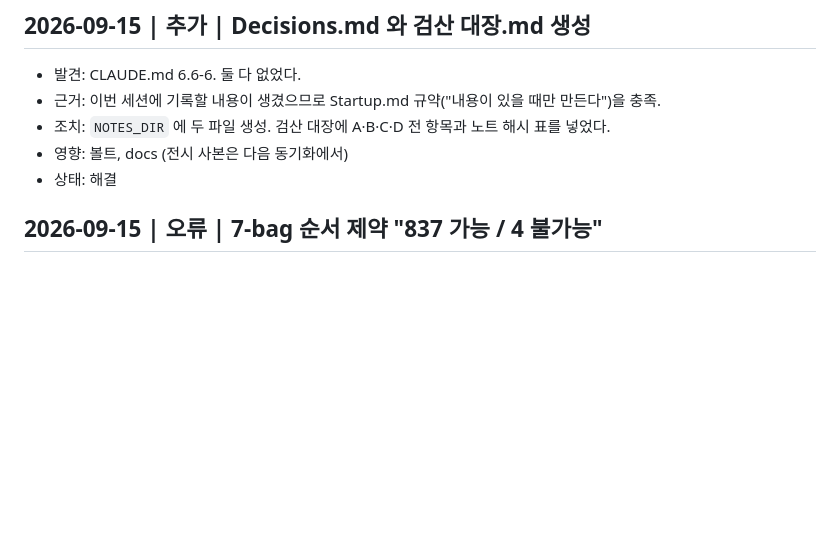
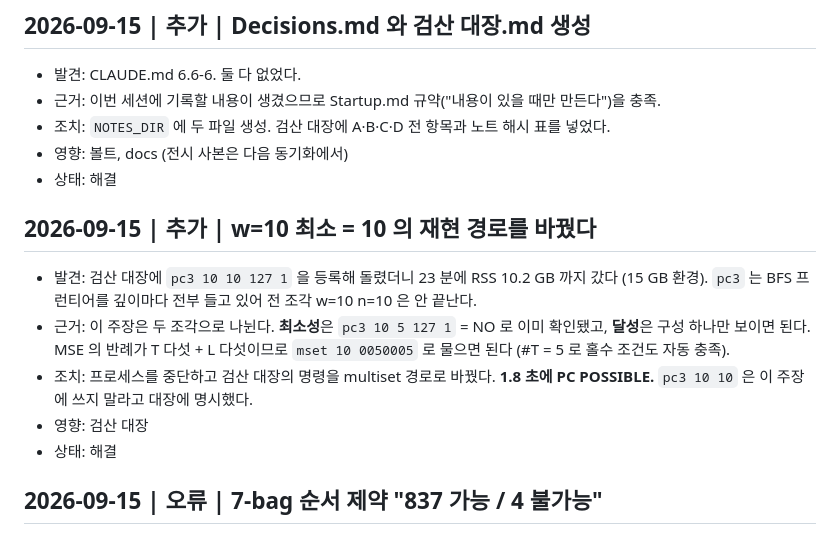
Before and after one commit to KJH-code/tetris-dynamic-tilings, a Markdown page: docs/ko/decisions-ko.md, the part around the change. GitHub-like rendering; blank space fills up the shorter version.

Commit message:
sync: refresh ledger and decisions copies
Co-Authored-By: Claude Opus 5 <noreply@anthropic.com>
Claude-Session: https://claude.ai/code/session_0118FaHdVwXoMn8JUHikzaeY

```diff
--- a/docs/ko/decisions-ko.md
+++ b/docs/ko/decisions-ko.md
@@ -35,6 +35,18 @@
 - 근거: 이번 세션에 기록할 내용이 생겼으므로 Startup.md 규약("내용이 있을 때만 만든다")을 충족.
 - 조치: `NOTES_DIR` 에 두 파일 생성. 검산 대장에 A·B·C·D 전 항목과 노트 해시 표를 넣었다.
 - 영향: 볼트, docs (전시 사본은 다음 동기화에서)
+- 상태: 해결
+
+## 2026-09-15 | 추가 | w=10 최소 = 10 의 재현 경로를 바꿨다
+
+- 발견: 검산 대장에 `pc3 10 10 127 1` 을 등록해 돌렸더니 23 분에 RSS 10.2 GB 까지 갔다
+  (15 GB 환경). `pc3` 는 BFS 프런티어를 깊이마다 전부 들고 있어 전 조각 w=10 n=10 은 안 끝난다.
+- 근거: 이 주장은 두 조각으로 나뉜다. **최소성**은 `pc3 10 5 127 1` = NO 로 이미 확인됐고,
+  **달성**은 구성 하나만 보이면 된다. MSE 의 반례가 T 다섯 + L 다섯이므로
+  `mset 10 0050005` 로 물으면 된다 (#T = 5 로 홀수 조건도 자동 충족).
+- 조치: 프로세스를 중단하고 검산 대장의 명령을 multiset 경로로 바꿨다. **1.8 초에 PC POSSIBLE.**
+  `pc3 10 10` 은 이 주장에 쓰지 말라고 대장에 명시했다.
+- 영향: 검산 대장
 - 상태: 해결
 
 ## 2026-09-15 | 오류 | 7-bag 순서 제약 "837 가능 / 4 불가능"
```
Also changed, not shown: docs/ko/ledger-ko.md (+6 -1 lines).
